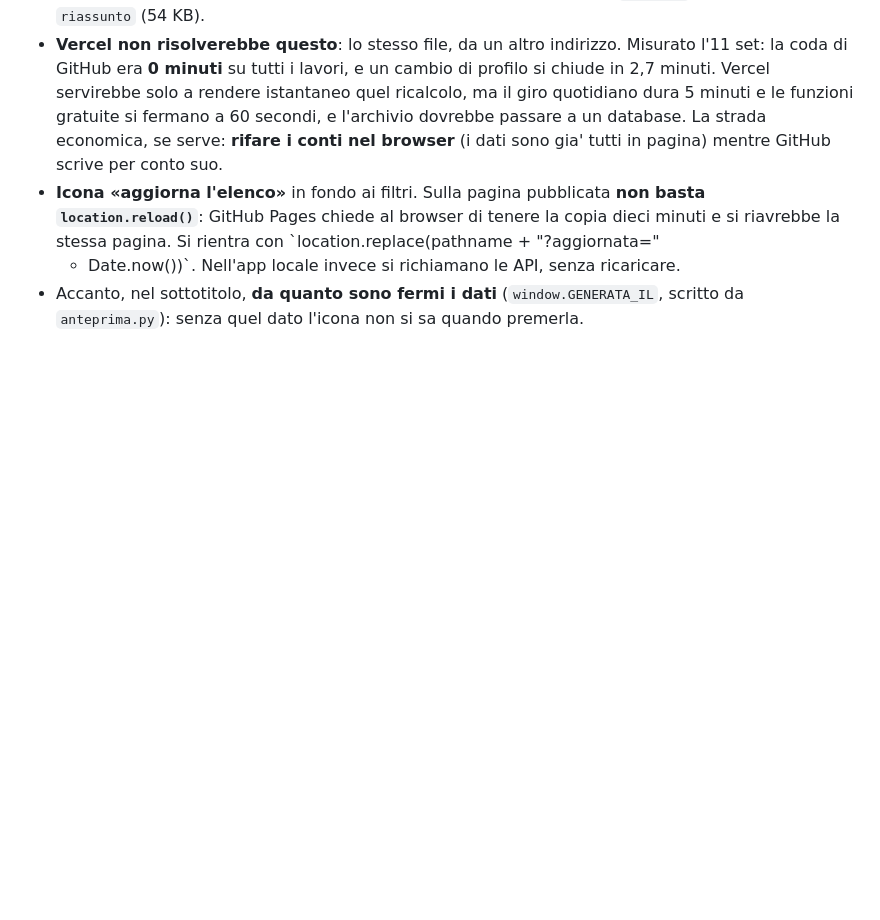
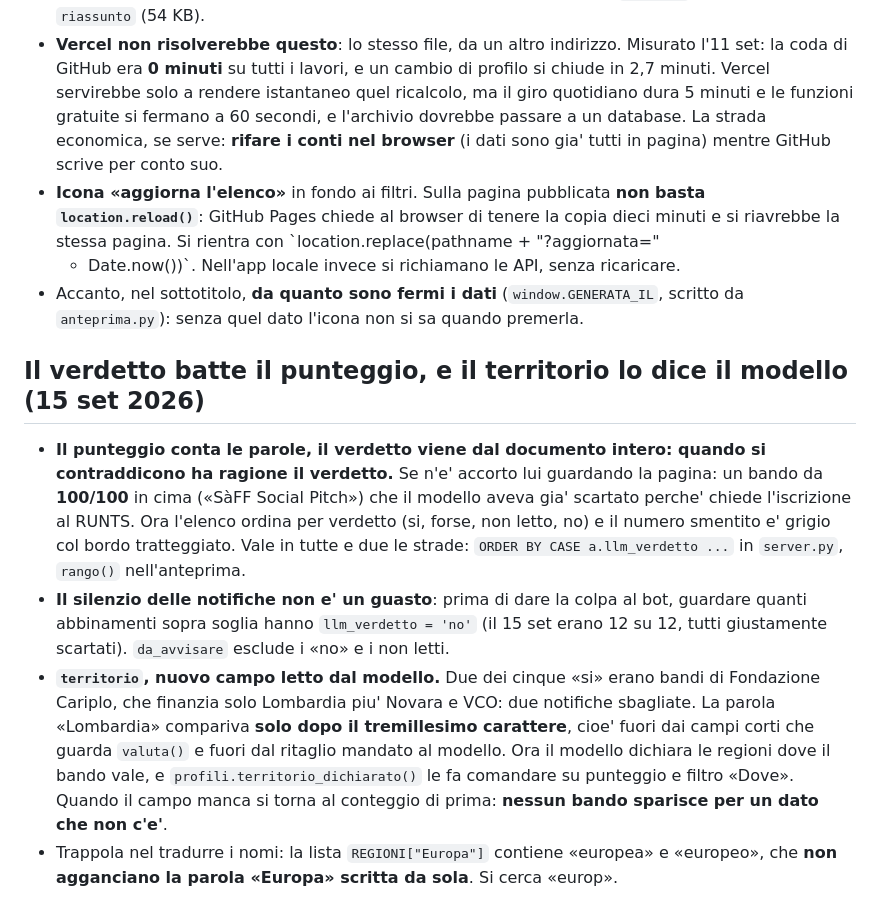
Before and after one commit to antoniomarti28-lab/monitor-bandi, a Markdown page: CLAUDE.md, the part around the change. GitHub-like rendering; blank space fills up the shorter version.

Commit message:
Appunti: verdetto sopra punteggio, territorio letto dal modello
Co-Authored-By: Claude Opus 5 <noreply@anthropic.com>

```diff
--- a/CLAUDE.md
+++ b/CLAUDE.md
@@ -366,3 +366,26 @@ premuto un tasto sulla pagina, la ripubblicazione e' stata cancellata. Ora ha un
   + Date.now())`. Nell'app locale invece si richiamano le API, senza ricaricare.
 - Accanto, nel sottotitolo, **da quanto sono fermi i dati** (`window.GENERATA_IL`, scritto
   da `anteprima.py`): senza quel dato l'icona non si sa quando premerla.
+
+
+## Il verdetto batte il punteggio, e il territorio lo dice il modello (15 set 2026)
+
+- **Il punteggio conta le parole, il verdetto viene dal documento intero: quando si
+  contraddicono ha ragione il verdetto.** Se n'e' accorto lui guardando la pagina: un
+  bando da **100/100** in cima («SàFF Social Pitch») che il modello aveva gia' scartato
+  perche' chiede l'iscrizione al RUNTS. Ora l'elenco ordina per verdetto (si, forse, non
+  letto, no) e il numero smentito e' grigio col bordo tratteggiato. Vale in tutte e due
+  le strade: `ORDER BY CASE a.llm_verdetto ...` in `server.py`, `rango()` nell'anteprima.
+- **Il silenzio delle notifiche non e' un guasto**: prima di dare la colpa al bot,
+  guardare quanti abbinamenti sopra soglia hanno `llm_verdetto = 'no'` (il 15 set erano
+  12 su 12, tutti giustamente scartati). `da_avvisare` esclude i «no» e i non letti.
+- **`territorio`, nuovo campo letto dal modello.** Due dei cinque «si» erano bandi di
+  Fondazione Cariplo, che finanzia solo Lombardia piu' Novara e VCO: due notifiche
+  sbagliate. La parola «Lombardia» compariva **solo dopo il tremillesimo carattere**,
+  cioe' fuori dai campi corti che guarda `valuta()` e fuori dal ritaglio mandato al
+  modello. Ora il modello dichiara le regioni dove il bando vale, e
+  `profili.territorio_dichiarato()` le fa comandare su punteggio e filtro «Dove». Quando
+  il campo manca si torna al conteggio di prima: **nessun bando sparisce per un dato che
+  non c'e'**.
+- Trappola nel tradurre i nomi: la lista `REGIONI["Europa"]` contiene «europea» e
+  «europeo», che **non agganciano la parola «Europa» scritta da sola**. Si cerca «europ».
```
